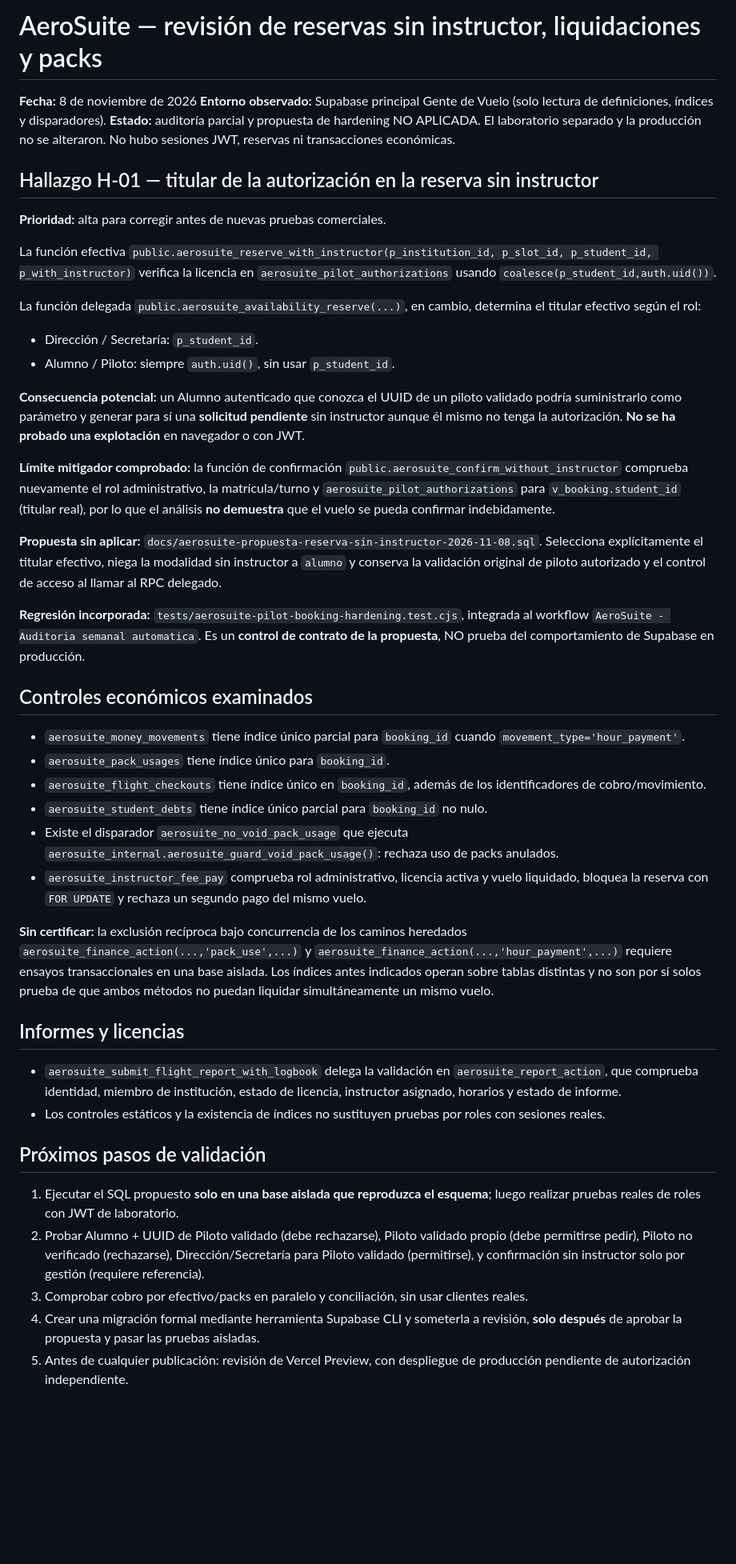
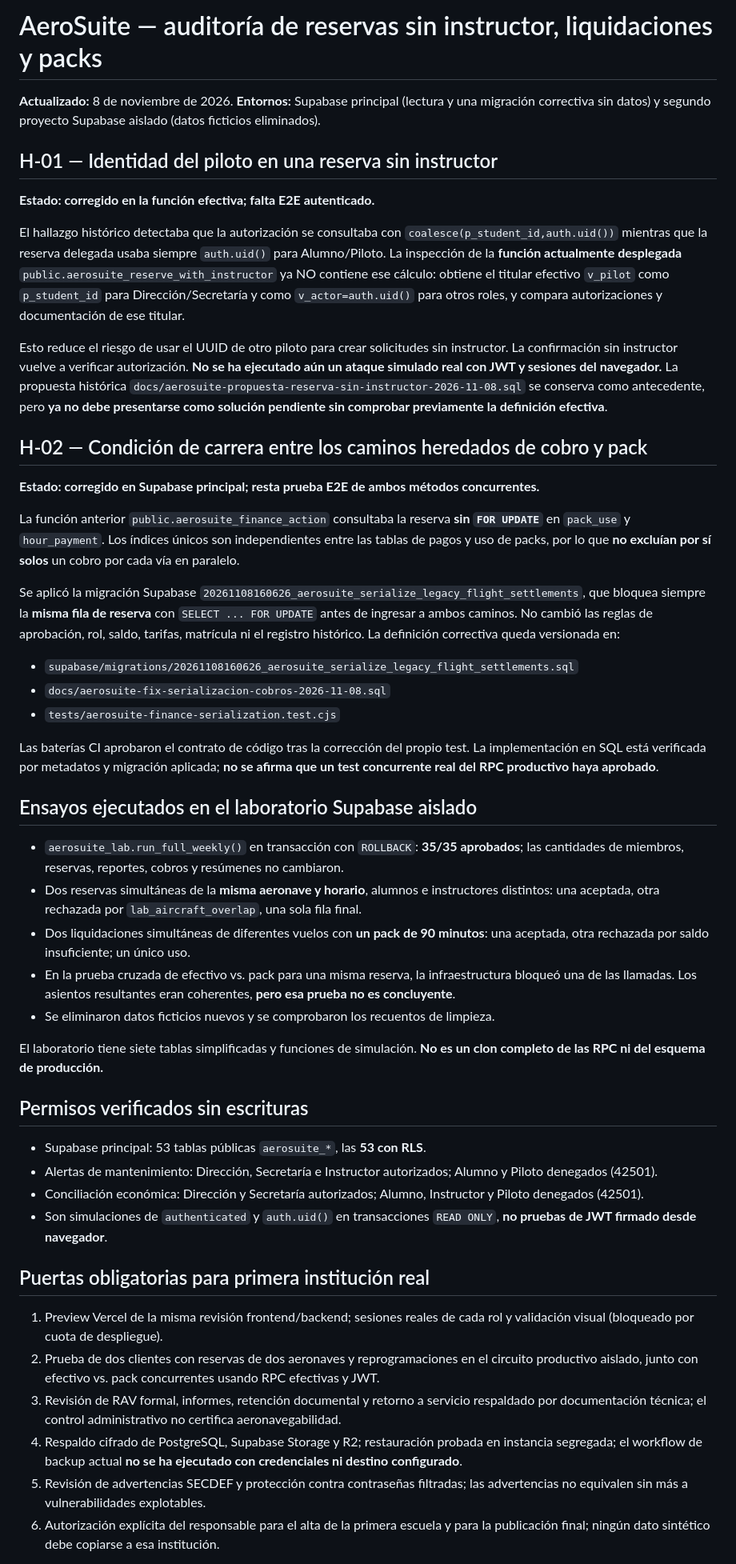
Before and after one commit to gusfab71-cmd/gentedevuelo, a Markdown page: docs/aerosuite-revision-reservas-finanzas-2026-11-08.md, the part around one of its changes. Shown at 80% size. Rendered like a GitHub page; blank space fills up the shorter version.

Commit message:
docs(aerosuite): actualizar hallazgos y resultados reales de auditoria

```diff
--- a/docs/aerosuite-revision-reservas-finanzas-2026-11-08.md
+++ b/docs/aerosuite-revision-reservas-finanzas-2026-11-08.md
@@ -1,43 +1,45 @@
-# AeroSuite — revisión de reservas sin instructor, liquidaciones y packs
-**Fecha:** 8 de noviembre de 2026
-**Entorno observado:** Supabase principal Gente de Vuelo (solo lectura de definiciones, índices y disparadores).
-**Estado:** auditoría parcial y propuesta de hardening NO APLICADA. El laboratorio separado y la producción no se alteraron. No hubo sesiones JWT, reservas ni transacciones económicas.
+# AeroSuite — auditoría de reservas sin instructor, liquidaciones y packs
+**Actualizado:** 8 de noviembre de 2026. **Entornos:** Supabase principal (lectura y una migración correctiva sin datos) y segundo proyecto Supabase aislado (datos ficticios eliminados).
 
-## Hallazgo H-01 — titular de la autorización en la reserva sin instructor
-**Prioridad:** alta para corregir antes de nuevas pruebas comerciales.
+## H-01 — Identidad del piloto en una reserva sin instructor
+**Estado: corregido en la función efectiva; falta E2E autenticado.**
 
-La función efectiva `public.aerosuite_reserve_with_instructor(p_institution_id, p_slot_id, p_student_id, p_with_instructor)` verifica la licencia en `aerosuite_pilot_authorizations` usando `coalesce(p_student_id,auth.uid())`.
+El hallazgo histórico detectaba que la autorización se consultaba con `coalesce(p_student_id,auth.uid())` mientras que la reserva delegada usaba siempre `auth.uid()` para Alumno/Piloto. La inspección de la **función actualmente desplegada** `public.aerosuite_reserve_with_instructor` ya NO contiene ese cálculo: obtiene el titular efectivo `v_pilot` como `p_student_id` para Dirección/Secretaría y como `v_actor=auth.uid()` para otros roles, y compara autorizaciones y documentación de ese titular.
 
-La función delegada `public.aerosuite_availability_reserve(...)`, en cambio, determina el titular efectivo según el rol:
-- Dirección / Secretaría: `p_student_id`.
-- Alumno / Piloto: siempre `auth.uid()`, sin usar `p_student_id`.
+Esto reduce el riesgo de usar el UUID de otro piloto para crear solicitudes sin instructor. La confirmación sin instructor vuelve a verificar autorización. **No se ha ejecutado aún un ataque simulado real con JWT y sesiones del navegador.** La propuesta histórica `docs/aerosuite-propuesta-reserva-sin-instructor-2026-11-08.sql` se conserva como antecedente, pero **ya no debe presentarse como solución pendiente sin comprobar previamente la definición efectiva**.
 
-**Consecuencia potencial:** un Alumno autenticado que conozca el UUID de un piloto validado podría suministrarlo como parámetro y generar para sí una **solicitud pendiente** sin instructor aunque él mismo no tenga la autorización. **No se ha probado una explotación** en navegador o con JWT.
+## H-02 — Condición de carrera entre los caminos heredados de cobro y pack
+**Estado: corregido en Supabase principal; resta prueba E2E de ambos métodos concurrentes.**
 
-**Límite mitigador comprobado:** la función de confirmación `public.aerosuite_confirm_without_instructor` comprueba nuevamente el rol administrativo, la matrícula/turno y `aerosuite_pilot_authorizations` para `v_booking.student_id` (titular real), por lo que el análisis **no demuestra** que el vuelo se pueda confirmar indebidamente.
+La función anterior `public.aerosuite_finance_action` consultaba la reserva **sin `FOR UPDATE`** en `pack_use` y `hour_payment`. Los índices únicos son independientes entre las tablas de pagos y uso de packs, por lo que **no excluían por sí solos** un cobro por cada vía en paralelo.
 
-**Propuesta sin aplicar:** `docs/aerosuite-propuesta-reserva-sin-instructor-2026-11-08.sql`. Selecciona explícitamente el titular efectivo, niega la modalidad sin instructor a `alumno` y conserva la validación original de piloto autorizado y el control de acceso al llamar al RPC delegado.
+Se aplicó la migración Supabase `20261108160626_aerosuite_serialize_legacy_flight_settlements`, que bloquea siempre la **misma fila de reserva** con `SELECT ... FOR UPDATE` antes de ingresar a ambos caminos. No cambió las reglas de aprobación, rol, saldo, tarifas, matrícula ni el registro histórico. La definición correctiva queda versionada en:
+- `supabase/migrations/20261108160626_aerosuite_serialize_legacy_flight_settlements.sql`
+- `docs/aerosuite-fix-serializacion-cobros-2026-11-08.sql`
+- `tests/aerosuite-finance-serialization.test.cjs`
 
-**Regresión incorporada:** `tests/aerosuite-pilot-booking-hardening.test.cjs`, integrada al workflow `AeroSuite - Auditoria semanal automatica`. Es un **control de contrato de la propuesta**, NO prueba del comportamiento de Supabase en producción.
+Las baterías CI aprobaron el contrato de código tras la corrección del propio test. La implementación en SQL está verificada por metadatos y migración aplicada; **no se afirma que un test concurrente real del RPC productivo haya aprobado**.
 
-## Controles económicos examinados
-- `aerosuite_money_movements` tiene índice único parcial para `booking_id` cuando `movement_type='hour_payment'`.
-- `aerosuite_pack_usages` tiene índice único para `booking_id`.
-- `aerosuite_flight_checkouts` tiene índice único en `booking_id`, además de los identificadores de cobro/movimiento.
-- `aerosuite_student_debts` tiene índice único parcial para `booking_id` no nulo.
-- Existe el disparador `aerosuite_no_void_pack_usage` que ejecuta `aerosuite_internal.aerosuite_guard_void_pack_usage()`: rechaza uso de packs anulados.
-- `aerosuite_instructor_fee_pay` comprueba rol administrativo, licencia activa y vuelo liquidado, bloquea la reserva con `FOR UPDATE` y rechaza un segundo pago del mismo vuelo.
+## Ensayos ejecutados en el laboratorio Supabase aislado
+- `aerosuite_lab.run_full_weekly()` en transacción con `ROLLBACK`: **35/35 aprobados**; las cantidades de miembros, reservas, reportes, cobros y resúmenes no cambiaron.
+- Dos reservas simultáneas de la **misma aeronave y horario**, alumnos e instructores distintos: una aceptada, otra rechazada por `lab_aircraft_overlap`, una sola fila final.
+- Dos liquidaciones simultáneas de diferentes vuelos con **un pack de 90 minutos**: una aceptada, otra rechazada por saldo insuficiente; un único uso.
+- En la prueba cruzada de efectivo vs. pack para una misma reserva, la infraestructura bloqueó una de las llamadas. Los asientos resultantes eran coherentes, **pero esa prueba no es concluyente**.
+- Se eliminaron datos ficticios nuevos y se comprobaron los recuentos de limpieza.
 
-**Sin certificar:** la exclusión recíproca bajo concurrencia de los caminos heredados `aerosuite_finance_action(...,'pack_use',...)` y `aerosuite_finance_action(...,'hour_payment',...)` requiere ensayos transaccionales en una base aislada. Los índices antes indicados operan sobre tablas distintas y no son por sí solos prueba de que ambos métodos no puedan liquidar simultáneamente un mismo vuelo.
+El laboratorio tiene siete tablas simplificadas y funciones de simulación. **No es un clon completo de las RPC ni del esquema de producción.**
 
-## Informes y licencias
-- `aerosuite_submit_flight_report_with_logbook` delega la validación en `aerosuite_report_action`, que comprueba identidad, miembro de institución, estado de licencia, instructor asignado, horarios y estado de informe.
-- Los controles estáticos y la existencia de índices no sustituyen pruebas por roles con sesiones reales.
+## Permisos verificados sin escrituras
+- Supabase principal: 53 tablas públicas `aerosuite_*`, las **53 con RLS**.
+- Alertas de mantenimiento: Dirección, Secretaría e Instructor autorizados; Alumno y Piloto denegados (42501).
+- Conciliación económica: Dirección y Secretaría autorizados; Alumno, Instructor y Piloto denegados (42501).
+- Son simulaciones de `authenticated` y `auth.uid()` en transacciones `READ ONLY`, **no pruebas de JWT firmado desde navegador**.
 
-## Próximos pasos de validación
-1. Ejecutar el SQL propuesto **solo en una base aislada que reproduzca el esquema**; luego realizar pruebas reales de roles con JWT de laboratorio.
-2. Probar Alumno + UUID de Piloto validado (debe rechazarse), Piloto validado propio (debe permitirse pedir), Piloto no verificado (rechazarse), Dirección/Secretaría para Piloto validado (permitirse), y confirmación sin instructor solo por gestión (requiere referencia).
-3. Comprobar cobro por efectivo/packs en paralelo y conciliación, sin usar clientes reales.
-4. Crear una migración formal mediante herramienta Supabase CLI y someterla a revisión, **solo después** de aprobar la propuesta y pasar las pruebas aisladas.
-5. Antes de cualquier publicación: revisión de Vercel Preview, con despliegue de producción pendiente de autorización independiente.
+## Puertas obligatorias para primera institución real
+1. Preview Vercel de la misma revisión frontend/backend; sesiones reales de cada rol y validación visual (bloqueado por cuota de despliegue).
+2. Prueba de dos clientes con reservas de dos aeronaves y reprogramaciones en el circuito productivo aislado, junto con efectivo vs. pack concurrentes usando RPC efectivas y JWT.
+3. Revisión de RAV formal, informes, retención documental y retorno a servicio respaldado por documentación técnica; el control administrativo no certifica aeronavegabilidad.
+4. Respaldo cifrado de PostgreSQL, Supabase Storage y R2; restauración probada en instancia segregada; el workflow de backup actual **no se ha ejecutado con credenciales ni destino configurado**.
+5. Revisión de advertencias SECDEF y protección contra contraseñas filtradas; las advertencias no equivalen sin más a vulnerabilidades explotables.
+6. Autorización explícita del responsable para el alta de la primera escuela y para la publicación final; ningún dato sintético debe copiarse a esa institución.
 
```
Also changed, not shown: other parts of docs/aerosuite-revision-reservas-finanzas-2026-11-08.md (+1 -1 lines).
